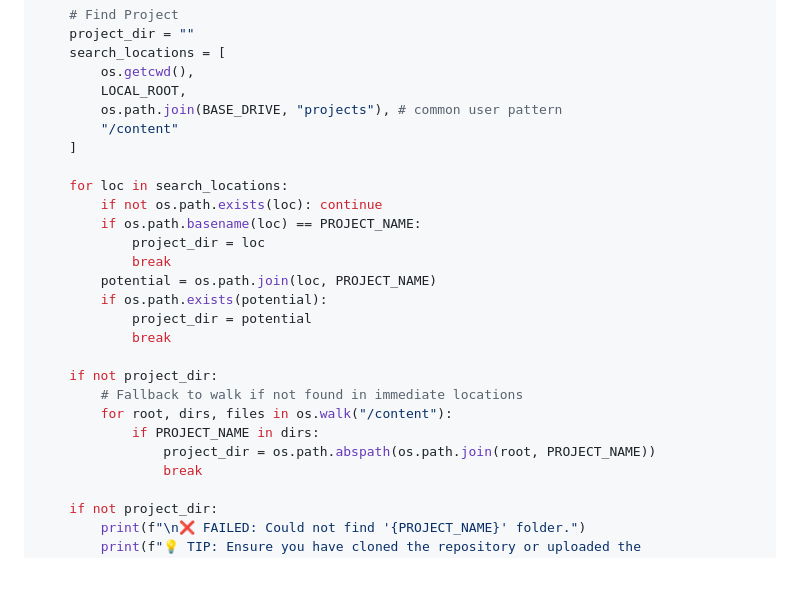
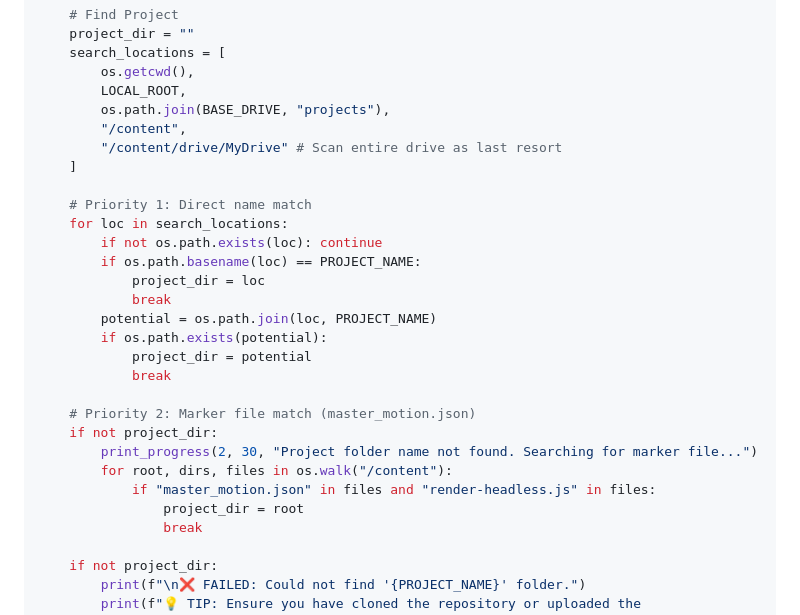
Before and after one commit to mailsabbirdu-bot/remotion-engine, a Markdown page: MoCanvas_project/COLAB.md, the part around the change. Drawn GitHub-style; blank space fills up the shorter version.

Commit message:
Initialize MoCanvas_project with robust Colab discovery and modern animations.
- Implemented JSON-driven Motion Canvas overlay engine.
- Enhanced COLAB.md with multi-priority project discovery and Bengali font support.
- Fixed syntax errors in render-headless.js for Node compatibility.
- Added modern, sleek components for Text, Textbox, Charts, and Callouts.

Co-authored-by: mailsabbirdu-bot <279576479+mailsabbirdu-bot@users.noreply.github.com>

```diff
--- a/MoCanvas_project/COLAB.md
+++ b/MoCanvas_project/COLAB.md
@@ -68,10 +68,12 @@ def setup_and_render():
     search_locations = [
         os.getcwd(),
         LOCAL_ROOT,
-        os.path.join(BASE_DRIVE, "projects"), # common user pattern
-        "/content"
+        os.path.join(BASE_DRIVE, "projects"),
+        "/content",
+        "/content/drive/MyDrive" # Scan entire drive as last resort
     ]
 
+    # Priority 1: Direct name match
     for loc in search_locations:
         if not os.path.exists(loc): continue
         if os.path.basename(loc) == PROJECT_NAME:
@@ -82,11 +84,12 @@ def setup_and_render():
             project_dir = potential
             break
 
+    # Priority 2: Marker file match (master_motion.json)
     if not project_dir:
-        # Fallback to walk if not found in immediate locations
+        print_progress(2, 30, "Project folder name not found. Searching for marker file...")
         for root, dirs, files in os.walk("/content"):
-            if PROJECT_NAME in dirs:
-                project_dir = os.path.abspath(os.path.join(root, PROJECT_NAME))
+            if "master_motion.json" in files and "render-headless.js" in files:
+                project_dir = root
                 break
 
     if not project_dir:
```
